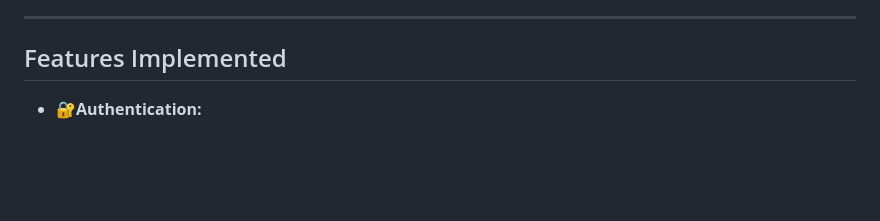
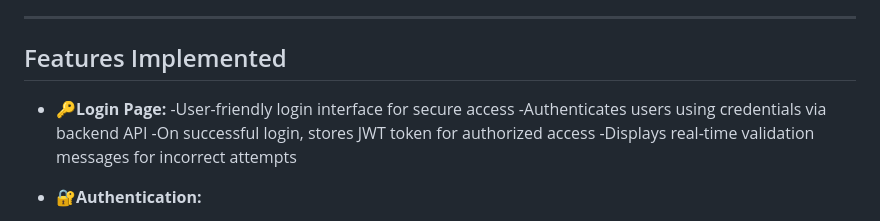
Before and after one commit to saiaryansahoo/Employee-Management-System, a Markdown page: README.md, the part around the change. Rendered like a GitHub page; blank space fills up the shorter version.

Commit message:
Update README to enhance Login Page section with authentication details and JWT token storage

```diff
--- a/README.md
+++ b/README.md
@@ -19,6 +19,12 @@ This system helps organizations manage employee data efficiently with features l
 ---
 
 ## Features Implemented
+
+- 🔑**Login Page:**
+    -User-friendly login interface for secure access
+    -Authenticates users using credentials via backend API
+    -On successful login, stores JWT token for authorized access
+    -Displays real-time validation messages for incorrect attempts
 
 - 🔐**Authentication:**
   - JWT token-based security for all API calls
```
